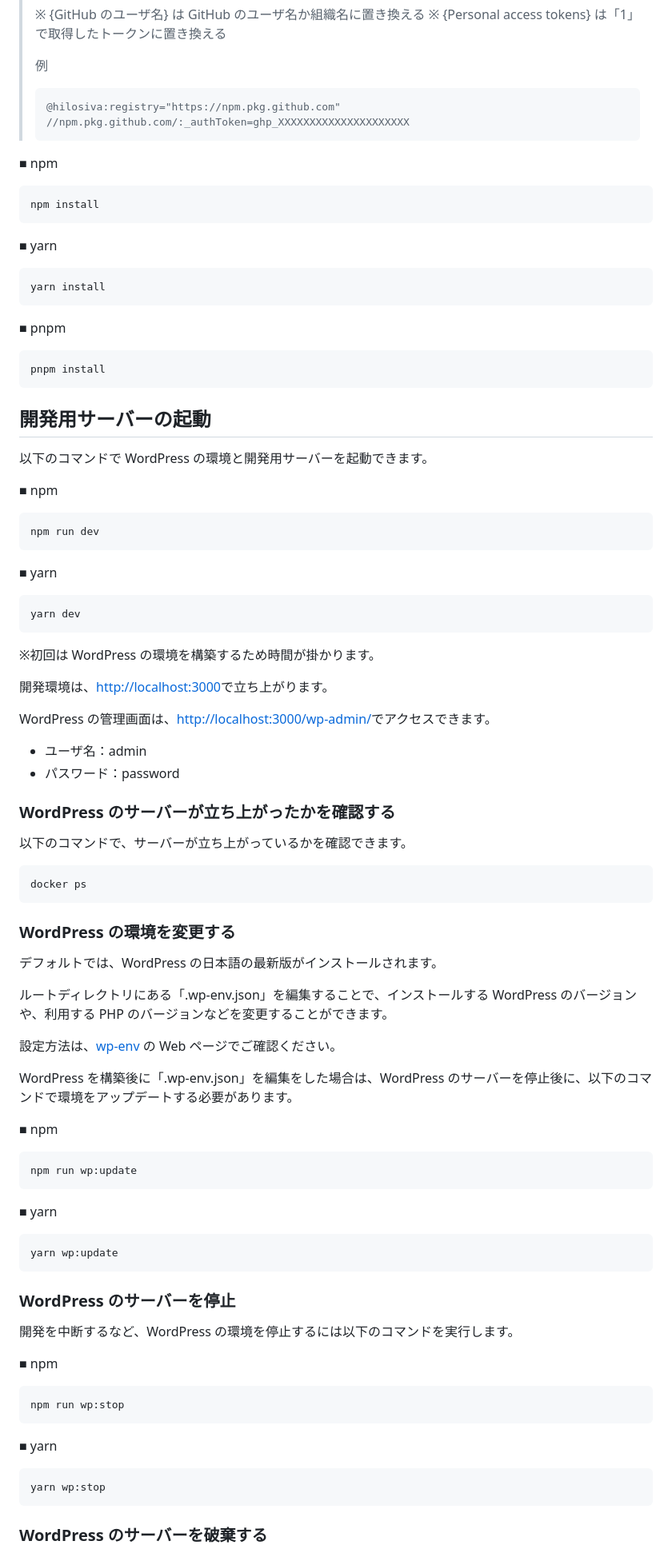
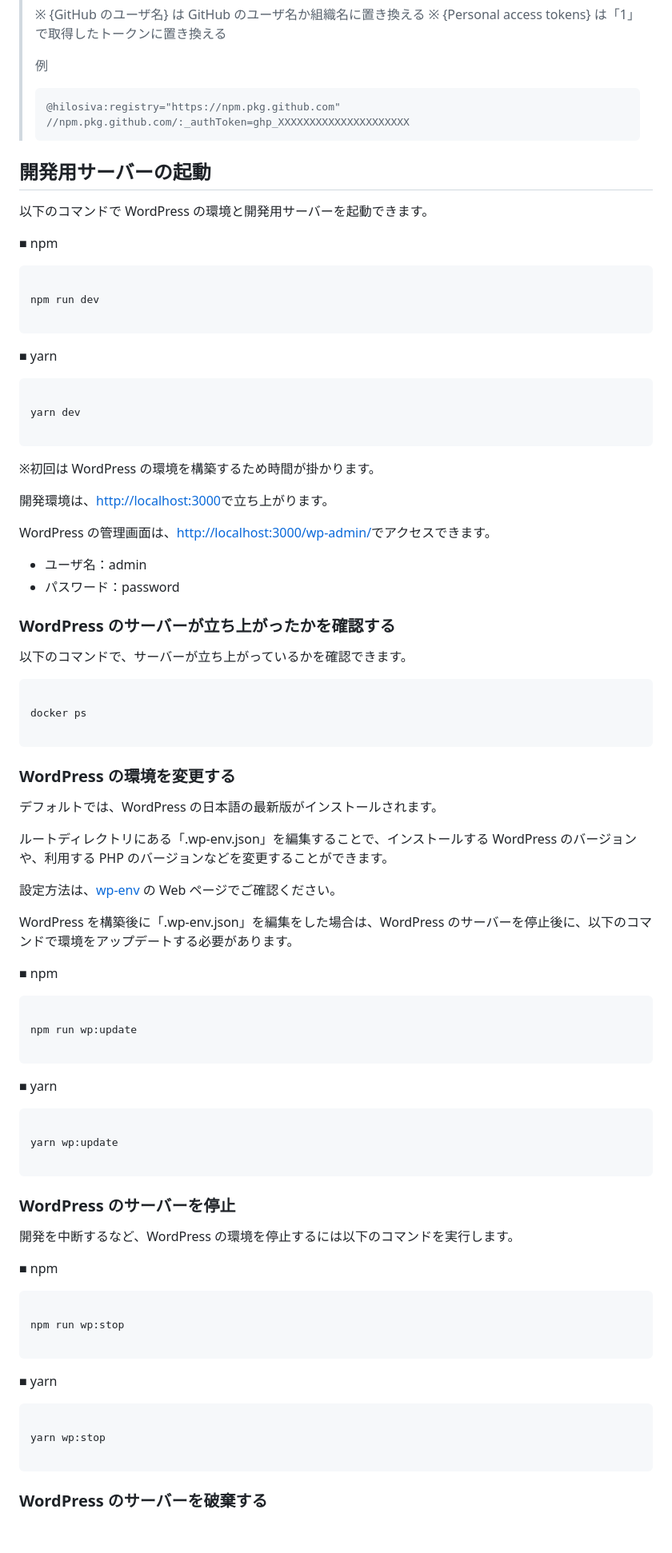
Before and after one commit to hilosiva/orelop-wp, a Markdown page: README.md, the part around the change printed below. Shown: that part at 80% size. GitHub-like rendering; blank space fills up the shorter version.

````diff
--- a/README.md
+++ b/README.md
@@ -44,24 +66,6 @@ Orelop WP を利用するには、あらかじめ以下のツールをマシン
 > //npm.pkg.github.com/:_authToken=ghp_XXXXXXXXXXXXXXXXXXXXX
 > ```
 
-■ npm
-
-```
-npm install
-```
-
-■ yarn
-
-```
-yarn install
-```
-
-■ pnpm
-
-```
-pnpm install
-```
-
 ## 開発用サーバーの起動
 
 以下のコマンドで WordPress の環境と開発用サーバーを起動できます。
@@ -69,13 +73,17 @@ pnpm install
 ■ npm
 
 ```
+
 npm run dev
+
 ```
 
 ■ yarn
 
 ```
+
 yarn dev
+
 ```
 
 ※初回は WordPress の環境を構築するため時間が掛かります。
@@ -92,7 +100,9 @@ WordPress の管理画面は、[http://localhost:3000/wp-admin/](http://localhos
 以下のコマンドで、サーバーが立ち上がっているかを確認できます。
 
 ```
+
 docker ps
+
 ```
 
 ### WordPress の環境を変更する
@@ -109,13 +119,17 @@ WordPress を構築後に「.wp-env.json」を編集をした場合は、WordPre
 ■ npm
 
 ```
+
 npm run wp:update
+
 ```
 
 ■ yarn
 
 ```
+
 yarn wp:update
+
 ```
 
 ### WordPress のサーバーを停止
@@ -125,13 +139,17 @@ yarn wp:update
 ■ npm
 
 ```
+
 npm run wp:stop
+
 ```
 
 ■ yarn
 
 ```
+
 yarn wp:stop
+
 ```
 
 ### WordPress のサーバーを破棄する
````
Also changed, not shown: other parts of README.md (+28 -2 lines).
